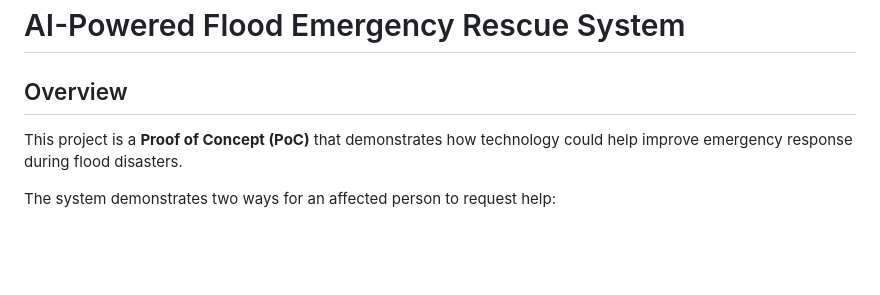
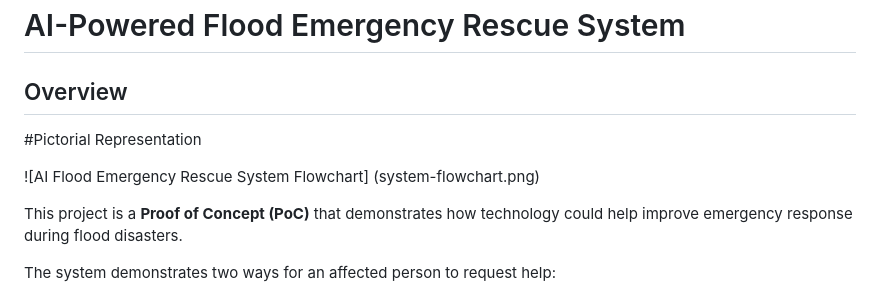
Before and after one commit to sanjanareddybeeram0108-sanju/AI-Drone-Flood-Rescue-System, a Markdown page: README.md, the part around the change. GitHub-like rendering; blank space fills up the shorter version.

```diff
--- a/README.md
+++ b/README.md
@@ -1,6 +1,11 @@
 # AI-Powered Flood Emergency Rescue System
 
 ## Overview
+#Pictorial Representation
+
+![AI Flood Emergency Rescue System Flowchart]
+(system-flowchart.png)
+
 
 This project is a **Proof of Concept (PoC)** that demonstrates how technology could help improve emergency response during flood disasters.
 
```
